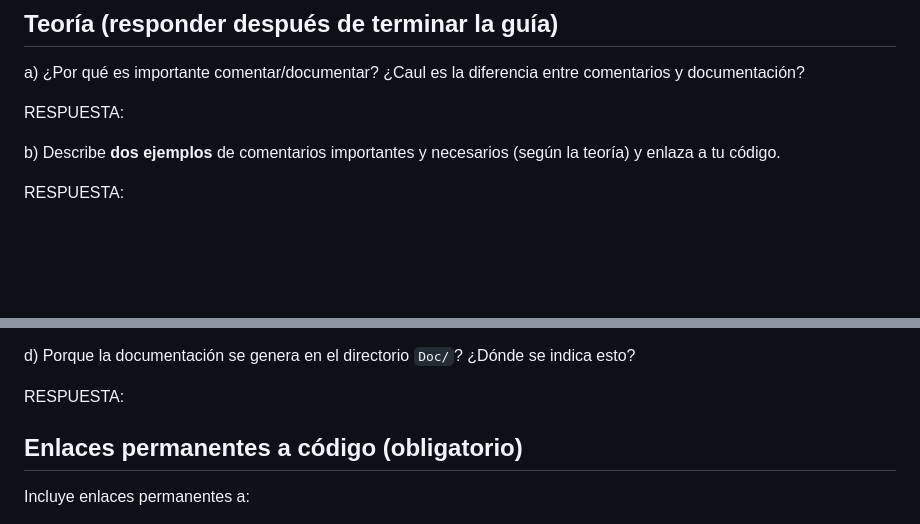
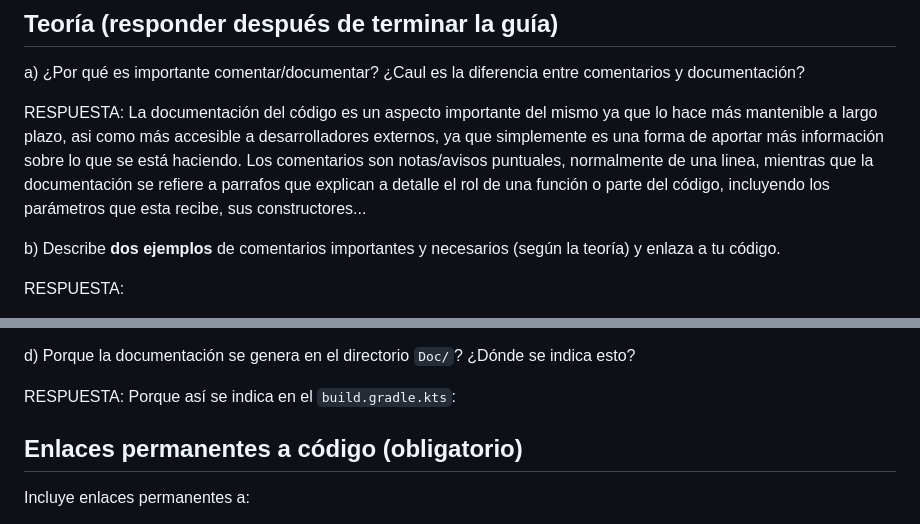
Before and after one commit to IES-Rafael-Alberti/2526-u6-6-1-5-relacionejercicios-alopgau, a Markdown page: docs/ejercicios/6.4.md, 2 parts joined by grey strips. Drawn GitHub-style; blank space fills up the shorter version.

```diff
--- a/docs/ejercicios/6.4.md
+++ b/docs/ejercicios/6.4.md
@@ -59,7 +59,7 @@ Revisa estos cambios y entiéndelos antes de generar documentación.
 
 a) ¿Por qué es importante comentar/documentar? ¿Caul es la diferencia entre comentarios y documentación?
 
-RESPUESTA:
+RESPUESTA: La documentación del código es un aspecto importante del mismo ya que lo hace más mantenible a largo plazo, asi como más accesible a desarrolladores externos, ya que simplemente es una forma de aportar más información sobre lo que se está haciendo. Los comentarios son notas/avisos puntuales, normalmente de una linea, mientras que la documentación se refiere a parrafos que explican a detalle el rol de una función o parte del código, incluyendo los parámetros que esta recibe, sus constructores...
 
 b) Describe **dos ejemplos** de comentarios importantes y necesarios (según la teoría) y enlaza a tu código.
 
@@ -72,7 +76,9 @@ RESPUESTA:
 
 d) Porque la documentación se genera en el directorio `Doc/`? ¿Dónde se indica esto?
 
-RESPUESTA:
+RESPUESTA: Porque así se indica en el `build.gradle.kts`:
+
+
 
 ## Enlaces permanentes a código (obligatorio)
 
```
Also changed, not shown: other parts of docs/ejercicios/6.4.md (+6 -2 lines).
